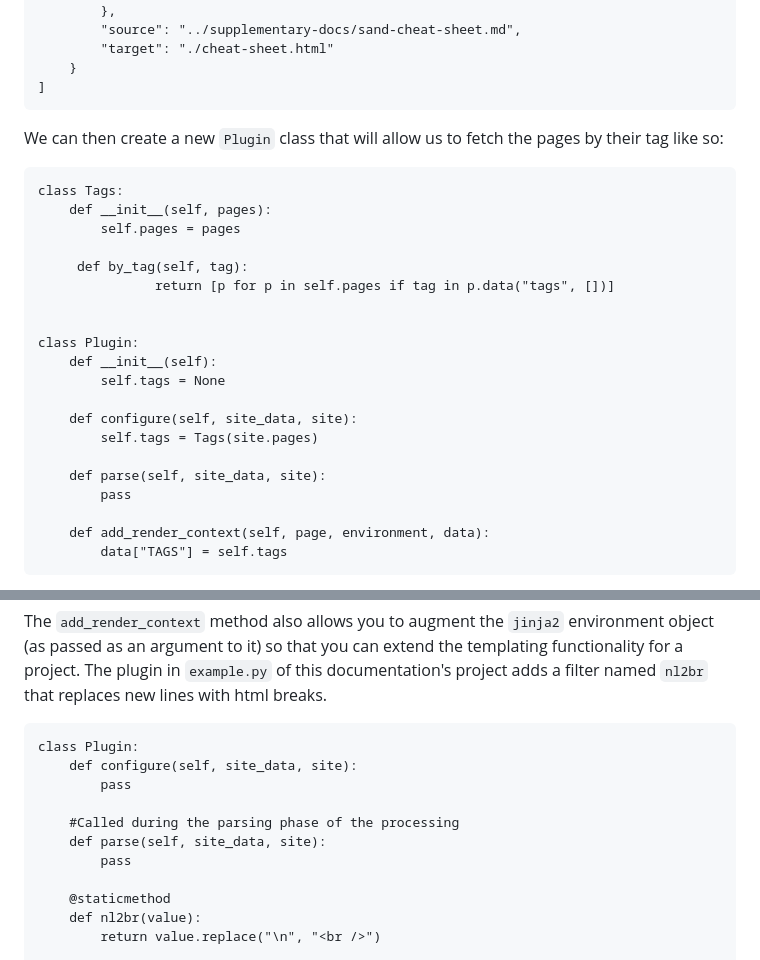
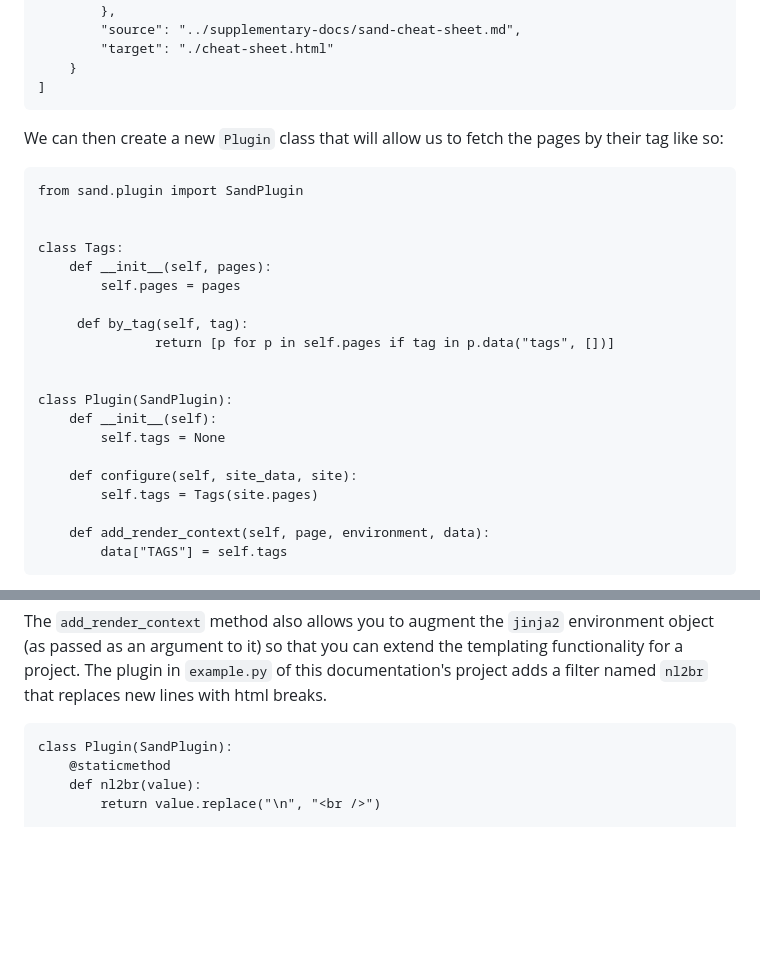
Before and after one commit to FatConan/sand, a Markdown page: README.md, 2 parts joined by grey strips. Drawn GitHub-style; blank space fills up the shorter version.

```diff
--- a/README.md
+++ b/README.md
@@ -380,6 +380,9 @@ By way of example, if we add a list of terms to pages as "tags" in their metadat
 
 We can then create a new `Plugin` class that will allow us to fetch the pages by their tag like so:
 
+    from sand.plugin import SandPlugin
+
+
     class Tags:
         def __init__(self, pages):
             self.pages = pages
@@ -388,15 +391,12 @@ We can then create a new `Plugin` class that will allow us to fetch the pages by
                    return [p for p in self.pages if tag in p.data("tags", [])]
 
 
-    class Plugin:
+    class Plugin(SandPlugin):
         def __init__(self):
             self.tags = None
 
         def configure(self, site_data, site):
             self.tags = Tags(site.pages)
-
-        def parse(self, site_data, site):
-            pass
 
         def add_render_context(self, page, environment, data):
             data["TAGS"] = self.tags
@@ -411,14 +411,7 @@ We could further augment the Tags class to provide the data for creating a tag c
 
 The `add_render_context` method also allows you to augment the `jinja2` environment object (as passed as an argument to it) so that you can extend the templating functionality for a project. The plugin in `example.py` of this documentation's project adds a filter named `nl2br` that replaces new lines with html breaks.
 
-    class Plugin:
-        def configure(self, site_data, site):
-            pass
-
-        #Called during the parsing phase of the processing
-        def parse(self, site_data, site):
-            pass
-
+    class Plugin(SandPlugin):
         @staticmethod
         def nl2br(value):
             return value.replace("\n", "<br />")
```
